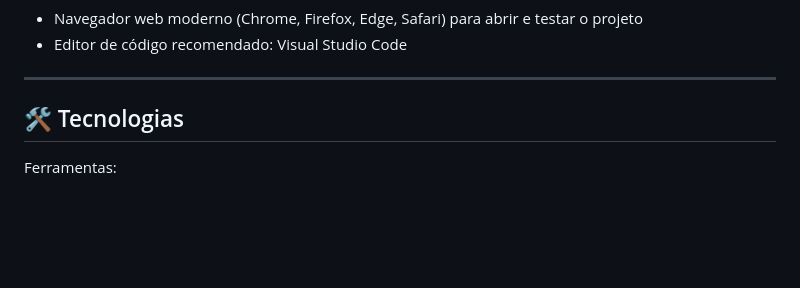
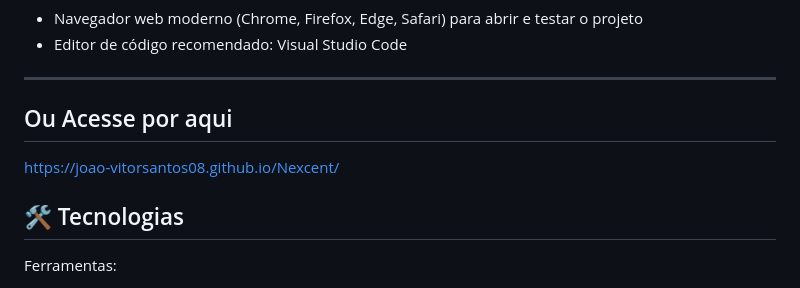
Before and after one commit to Joao-vitorSantos08/Nexcent, a Markdown page: README.md, the part around the change. GitHub-like rendering; blank space fills up the shorter version.

```diff
--- a/README.md
+++ b/README.md
@@ -65,6 +65,9 @@ com meu professor
 
 ---
 
+## Ou Acesse por aqui
+https://joao-vitorsantos08.github.io/Nexcent/
+
 
 
 <!-- MODELO DE TECNOLOGIAS -->
```
